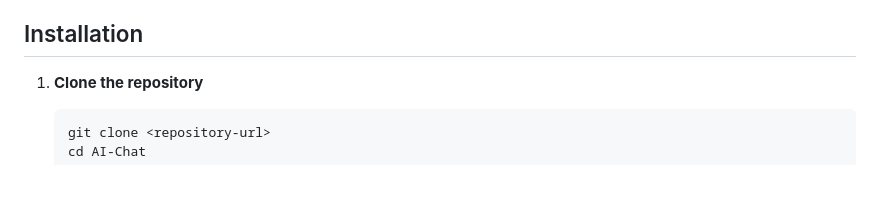
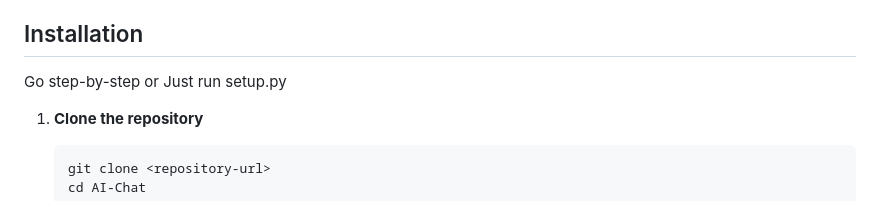
Before and after one commit to arjun-kale/AI-Chat, a Markdown page: README.md, the part around the change. Rendered like a GitHub page.

````diff
--- a/README.md
+++ b/README.md
@@ -22,6 +22,7 @@ A Basic AI chat application built with Django, LangChain, VectorDB, and Gemini A
 - **File Processing**: PyPDF2, Pillow
 
 ## Installation
+Go step-by-step or Just run setup.py
 
 1. **Clone the repository**
    ```bash
````
